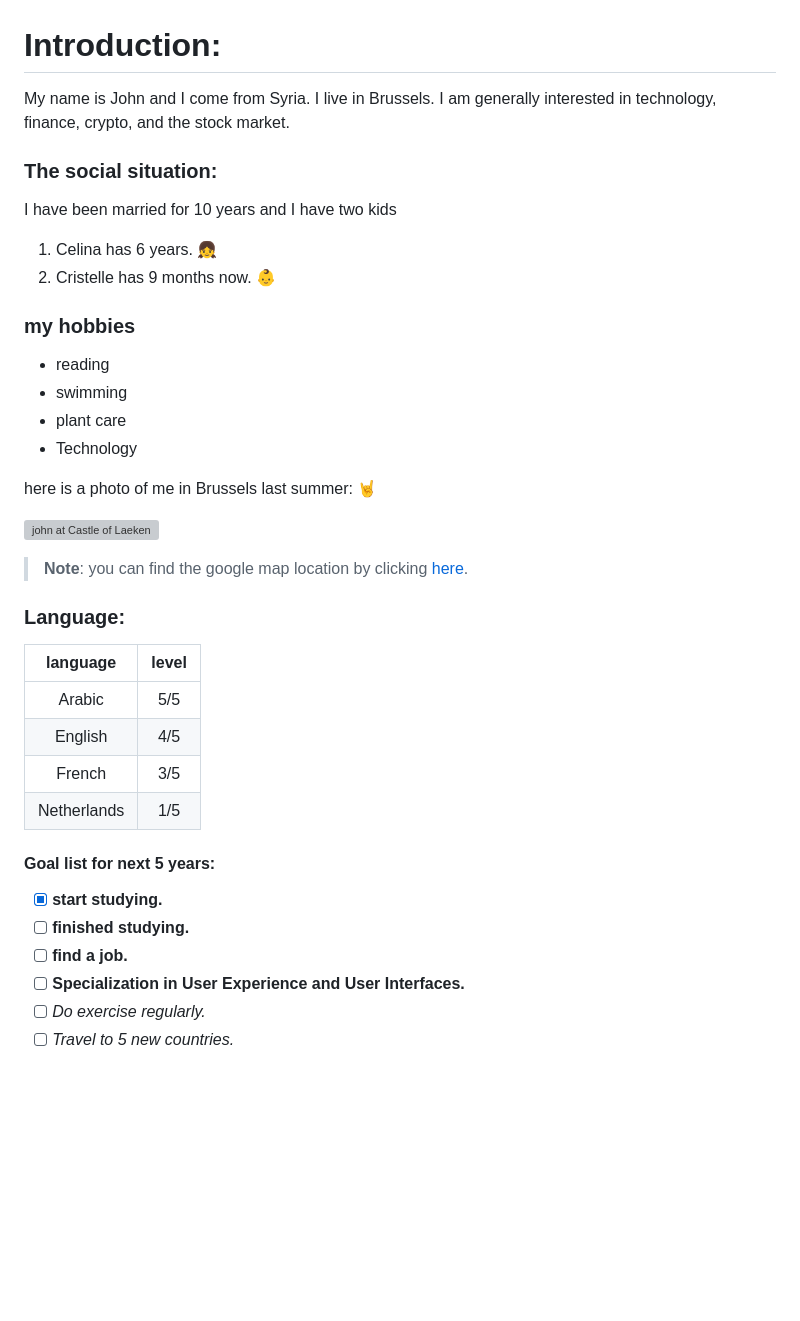
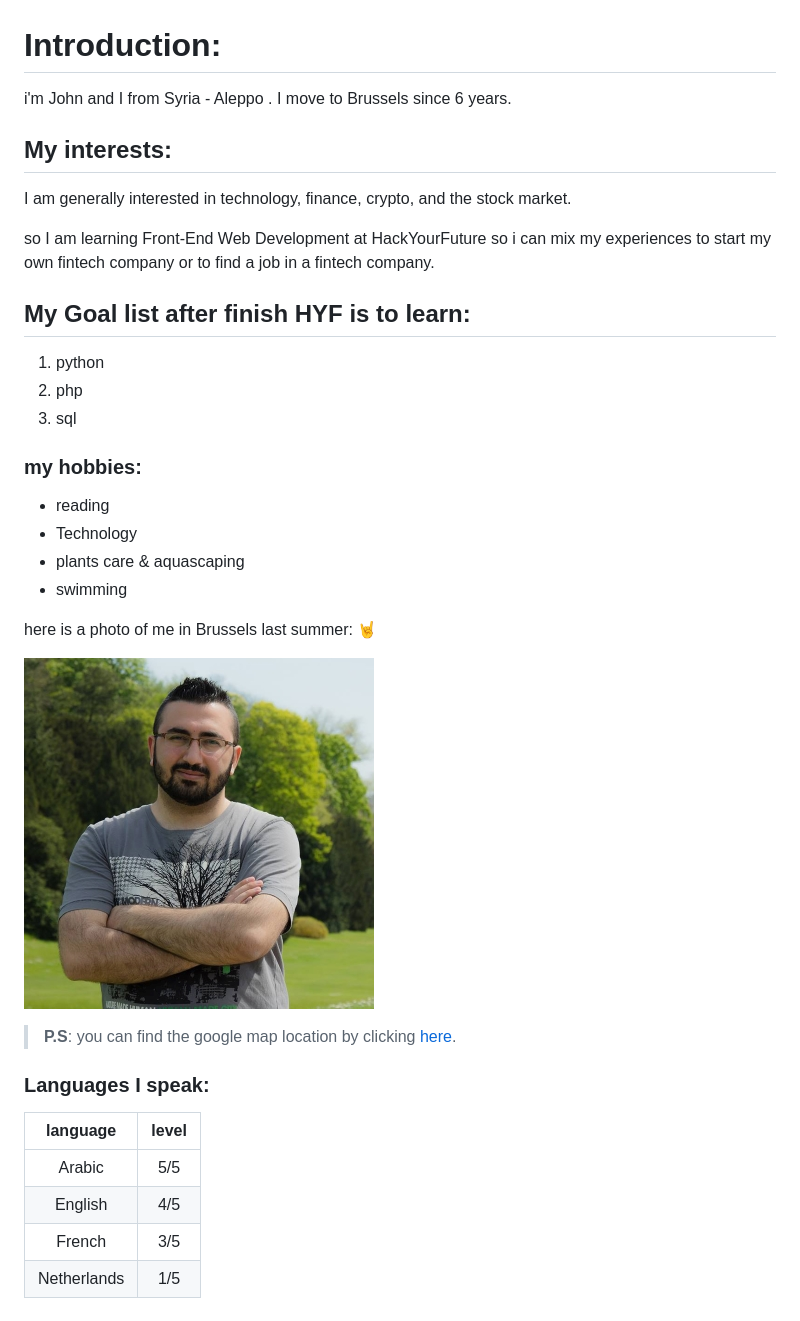
Before and after one commit to HYF-Class19/home, a Markdown page: student-bios/JohnEdelbi.md, the part around the change. GitHub-like rendering; pictures changed too: student-bios/images/JohnEdelbi.jpg (added); blank space fills up the shorter version; grey boxes are pictures that could not be loaded.

Commit message:
update my bio

```diff
--- a/student-bios/JohnEdelbi.md
+++ b/student-bios/JohnEdelbi.md
@@ -1,37 +1,40 @@
 # Introduction:
 
-My name is John and I come from Syria. I live in Brussels. I am generally interested in technology, finance, crypto, and the stock market.
+i'm John and I from Syria - Aleppo . I move to Brussels since 6 years.
 
-### The social situation:
-I have been married for 10 years and I have two kids
-1. Celina has 6 years. :girl:
-2. Cristelle has 9 months now. :baby:
+## My interests:
 
-### my hobbies
-* reading
-* swimming
-* plant care
-* Technology
+I am generally interested in technology, finance, crypto, and the stock market.
+
+so I am learning Front-End Web Development at HackYourFuture so i can mix my
+experiences to start my own fintech company or to find a job in a fintech
+company.
+
+## My Goal list after finish HYF is to learn:
+
+1. python
+2. php
+3. sql
+
+### my hobbies:
+
+- reading
+- Technology
+- plants care & aquascaping
+- swimming
 
 here is a photo of me in Brussels last summer: :metal:
 
-![john at Castle of Laeken ](https://jedelbi.com/HYF/John_Edelbi.jpg)
+![john at Castle of Laeken ](images/JohnEdelbi.jpg)
 
+> **P.S**: you can find the google map location by clicking
+> [here](https://goo.gl/maps/HJqTEgcB6vERrHkz8).
 
-> **Note**: you can find the google map location by clicking [here](https://goo.gl/maps/HJqTEgcB6vERrHkz8).
+### Languages I speak:
 
-### Language:
-|**language**|**level**|
-|:----------:|:-------:|
-|Arabic      |5/5      |
-|English     |4/5      |
-|French      |3/5      |
-|Netherlands |1/5      |
-
-#### Goal list for next 5 years:
-- [x] **start studying.**
-- [ ] **finished studying.**
-- [ ] **find a job.**
-- [ ] **Specialization in User Experience and User Interfaces.**
-- [ ] *Do exercise regularly.*
-- [ ] *Travel to 5 new countries.*
+| **language** | **level** |
+| :----------: | :-------: |
+|    Arabic    |    5/5    |
+|   English    |    4/5    |
+|    French    |    3/5    |
+| Netherlands  |    1/5    |
```
